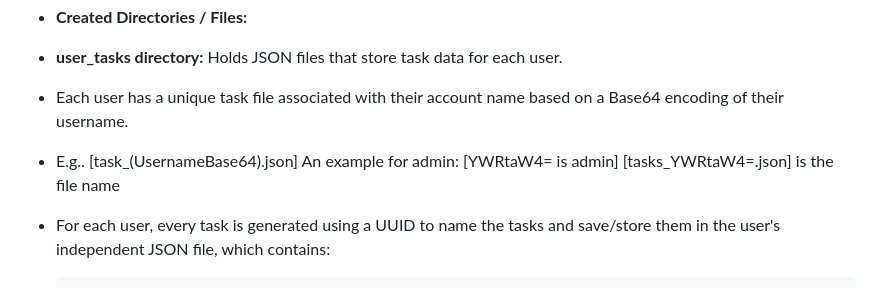
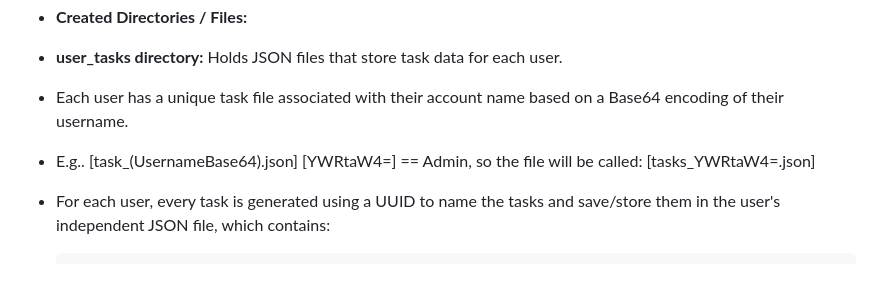
Before and after one commit to Birdo1221/Users-Todo-WebApp, a Markdown page: README.md, the part around the change. GitHub-like rendering.

```diff
--- a/README.md
+++ b/README.md
@@ -45,9 +45,7 @@ The application comprises several files and directories, each serving a specific
 - **Created Directories / Files:**
 - **user_tasks directory:** Holds JSON files that store task data for each user.
 - Each user has a unique task file associated with their account name based on a Base64 encoding of their username.
-- E.g.. [task_(UsernameBase64).json]
-   An example for admin:  [YWRtaW4= is admin]
-   [tasks_YWRtaW4=.json] is the file name
+- E.g.. [task_(UsernameBase64).json]   [YWRtaW4=]  == Admin, so the file will be called:   [tasks_YWRtaW4=.json]
 - For each user, every task is generated using a UUID to name the tasks and save/store them in the user's independent JSON file, which contains:
 
 -
```
